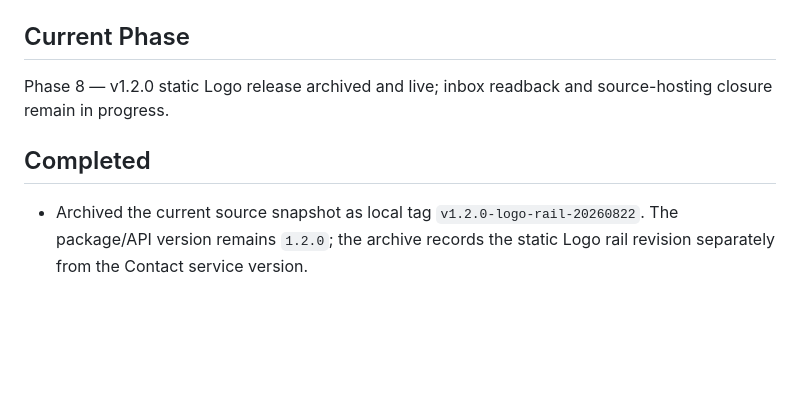
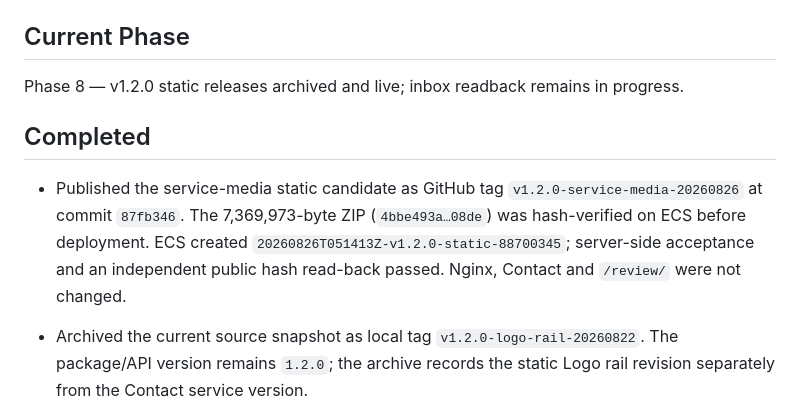
Before and after one commit to zhangdecheng/website, a Markdown page: PROJECT_PROGRESS.md, the part around the change. Drawn GitHub-style; blank space fills up the shorter version.

```diff
--- a/PROJECT_PROGRESS.md
+++ b/PROJECT_PROGRESS.md
@@ -18,10 +18,16 @@ requirements document.
 
 ## Current Phase
 
-Phase 8 — v1.2.0 static Logo release archived and live; inbox readback and source-hosting closure remain in progress.
+Phase 8 — v1.2.0 static releases archived and live; inbox readback remains in progress.
 
 ## Completed
 
+- Published the service-media static candidate as GitHub tag
+  `v1.2.0-service-media-20260826` at commit `87fb346`. The 7,369,973-byte ZIP
+  (`4bbe493a…08de`) was hash-verified on ECS before deployment. ECS created
+  `20260826T051413Z-v1.2.0-static-88700345`; server-side acceptance and an
+  independent public hash read-back passed. Nginx, Contact and `/review/` were
+  not changed.
 - Archived the current source snapshot as local tag `v1.2.0-logo-rail-20260822`.
   The package/API version remains `1.2.0`; the archive records the static Logo rail
   revision separately from the Contact service version.
```
Also changed, not shown: docs/CHANGELOG.md (+8 -3 lines), qa/production-release-2026-08-26.md (added, +28 -0 lines).
